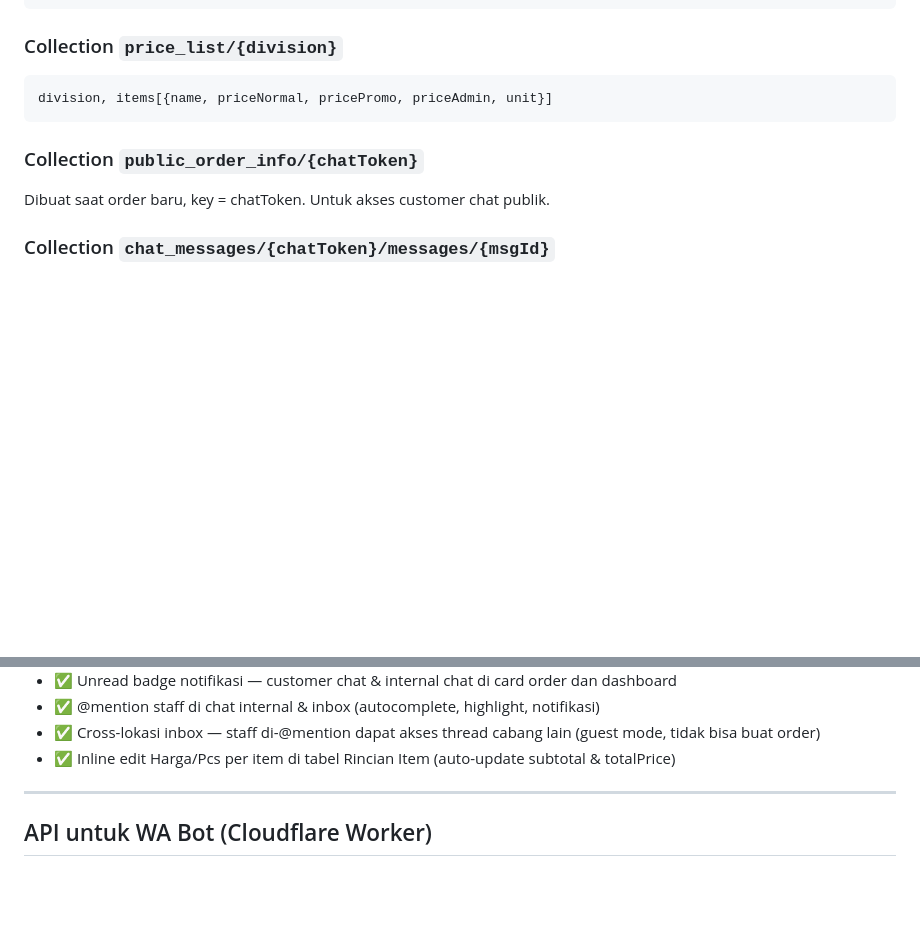
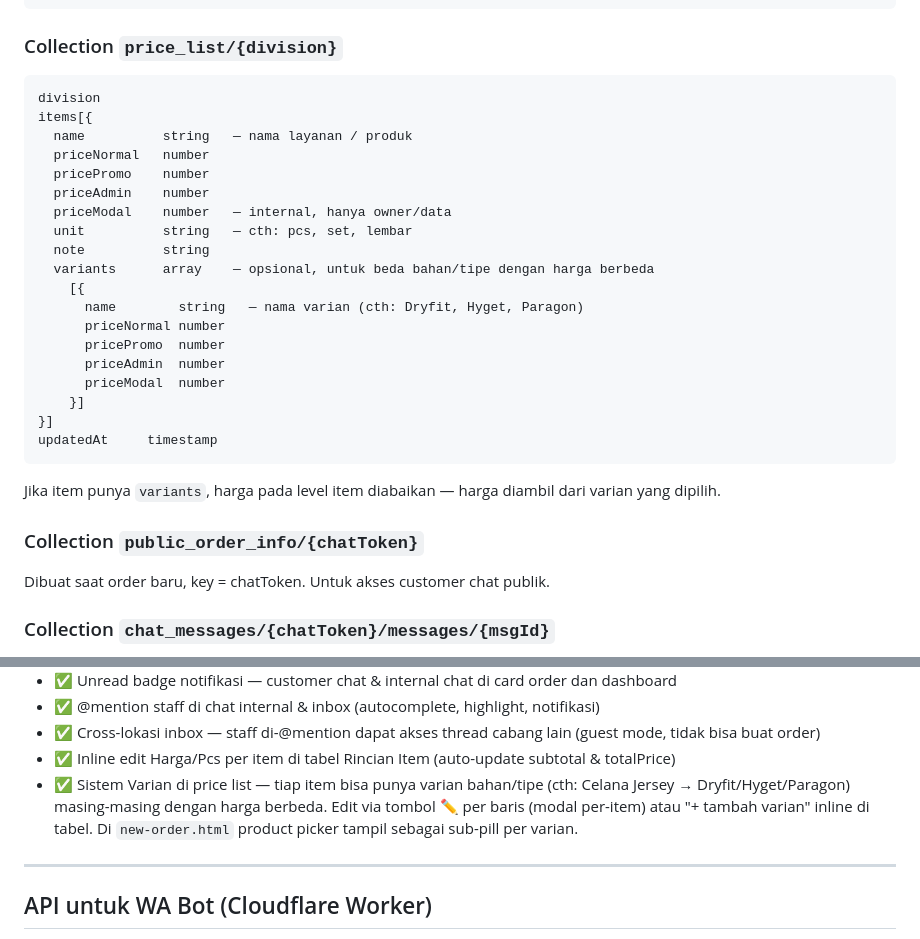
Before and after one commit to adhiitmuh/custom-order-harmoni, a Markdown page: CLAUDE.md, 2 parts joined by grey strips. Drawn GitHub-style; blank space fills up the shorter version.

Commit message:
docs: update CLAUDE.md — variant system dan per-item edit modal
Co-Authored-By: Claude Sonnet 4.6 <noreply@anthropic.com>
Claude-Session: https://claude.ai/code/session_01MUxvSzn1R2Hghqt1LjDn9L

````diff
--- a/CLAUDE.md
+++ b/CLAUDE.md
@@ -174,8 +174,27 @@ division, description, items[{name, priceNormal, pricePromo, priceAdmin, unit, m
 
 ### Collection `price_list/{division}`
 ```
-division, items[{name, priceNormal, pricePromo, priceAdmin, unit}]
+division
+items[{
+  name          string   — nama layanan / produk
+  priceNormal   number
+  pricePromo    number
+  priceAdmin    number
+  priceModal    number   — internal, hanya owner/data
+  unit          string   — cth: pcs, set, lembar
+  note          string
+  variants      array    — opsional, untuk beda bahan/tipe dengan harga berbeda
+    [{
+      name        string   — nama varian (cth: Dryfit, Hyget, Paragon)
+      priceNormal number
+      pricePromo  number
+      priceAdmin  number
+      priceModal  number
+    }]
+}]
+updatedAt     timestamp
 ```
+Jika item punya `variants`, harga pada level item diabaikan — harga diambil dari varian yang dipilih.
 
 ### Collection `public_order_info/{chatToken}`
 Dibuat saat order baru, key = chatToken. Untuk akses customer chat publik.
@@ -277,6 +296,7 @@ cancelled         → Dibatalkan
 - ✅ @mention staff di chat internal & inbox (autocomplete, highlight, notifikasi)
 - ✅ Cross-lokasi inbox — staff di-@mention dapat akses thread cabang lain (guest mode, tidak bisa buat order)
 - ✅ Inline edit Harga/Pcs per item di tabel Rincian Item (auto-update subtotal & totalPrice)
+- ✅ Sistem Varian di price list — tiap item bisa punya varian bahan/tipe (cth: Celana Jersey → Dryfit/Hyget/Paragon) masing-masing dengan harga berbeda. Edit via tombol ✏ per baris (modal per-item) atau "+ tambah varian" inline di tabel. Di `new-order.html` product picker tampil sebagai sub-pill per varian.
 
 ---
 
````
